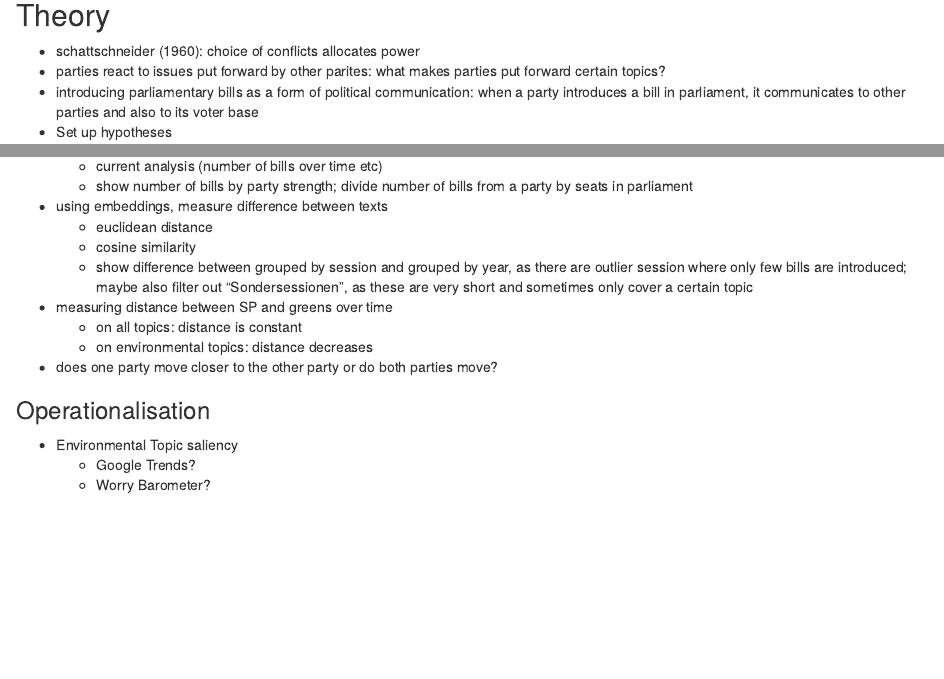
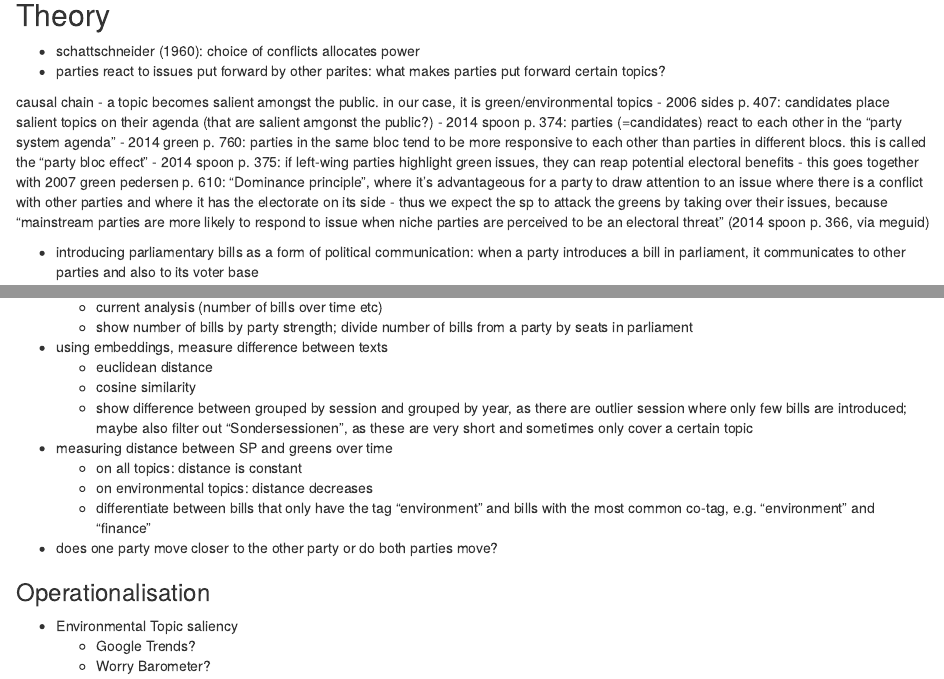
Before and after one commit to fabianaiolfi/MSP2, an R Markdown document (text/Paper.Rmd): the page in a window 1100 px wide, from 310 px down, and a second part further down, joined at a grey line. Rendered offline with R 4.5, knitr and Pandoc, with nearby package versions.

Commit message:
Update Paper.Rmd

```diff
--- a/text/Paper.Rmd
+++ b/text/Paper.Rmd
@@ -12,7 +12,18 @@
 ## Theory
 - schattschneider (1960): choice of conflicts allocates power
 - parties react to issues put forward by other parites: what makes parties put forward certain topics?
+
+causal chain
+- a topic becomes salient amongst the public. in our case, it is green/environmental topics
+- 2006 sides p. 407: candidates place salient topics on their agenda (that are salient amgonst the public?)
+- 2014 spoon p. 374: parties (=candidates) react to each other in the “party system agenda”
+- 2014 green p. 760: parties in the same bloc tend to be more responsive to each other than parties in different blocs. this is called the “party bloc effect”
+- 2014 spoon p. 375: if left-wing parties highlight green issues, they can reap potential electoral benefits
+- this goes together with 2007 green pedersen p. 610: “Dominance principle”, where it’s advantageous for a party to draw attention to an issue where there is a conflict with other parties and where it has the electorate on its side
+- thus we expect the sp to attack the greens by taking over their issues, because “mainstream parties are more likely to respond to issue when niche parties are perceived to be an electoral threat” (2014 spoon p. 366, via meguid)
+
 - introducing parliamentary bills as a form of political communication: when a party introduces a bill in parliament, it communicates to other parties and also to its voter base
+
 - Set up hypotheses
 
 ## Data & Methods
@@ -26,6 +37,7 @@
 - measuring distance between SP and greens over time
 	- on all topics: distance is constant
 	- on environmental topics: distance decreases
+	- differentiate between bills that only have the tag “environment” and bills with the most common co-tag, e.g. “environment” and “finance”
 - does one party move closer to the other party or do both parties move?
 
 ### Operationalisation
```
